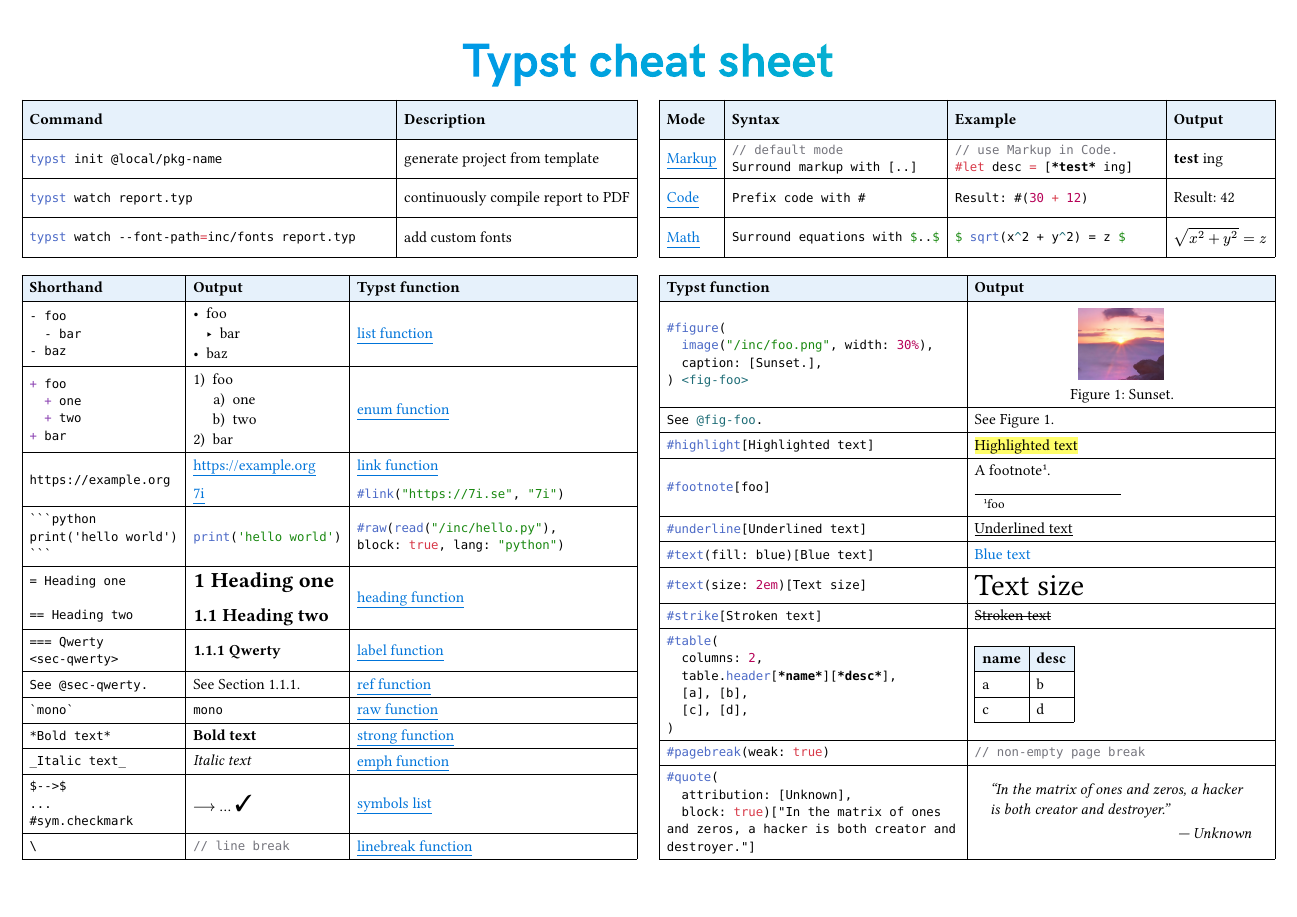
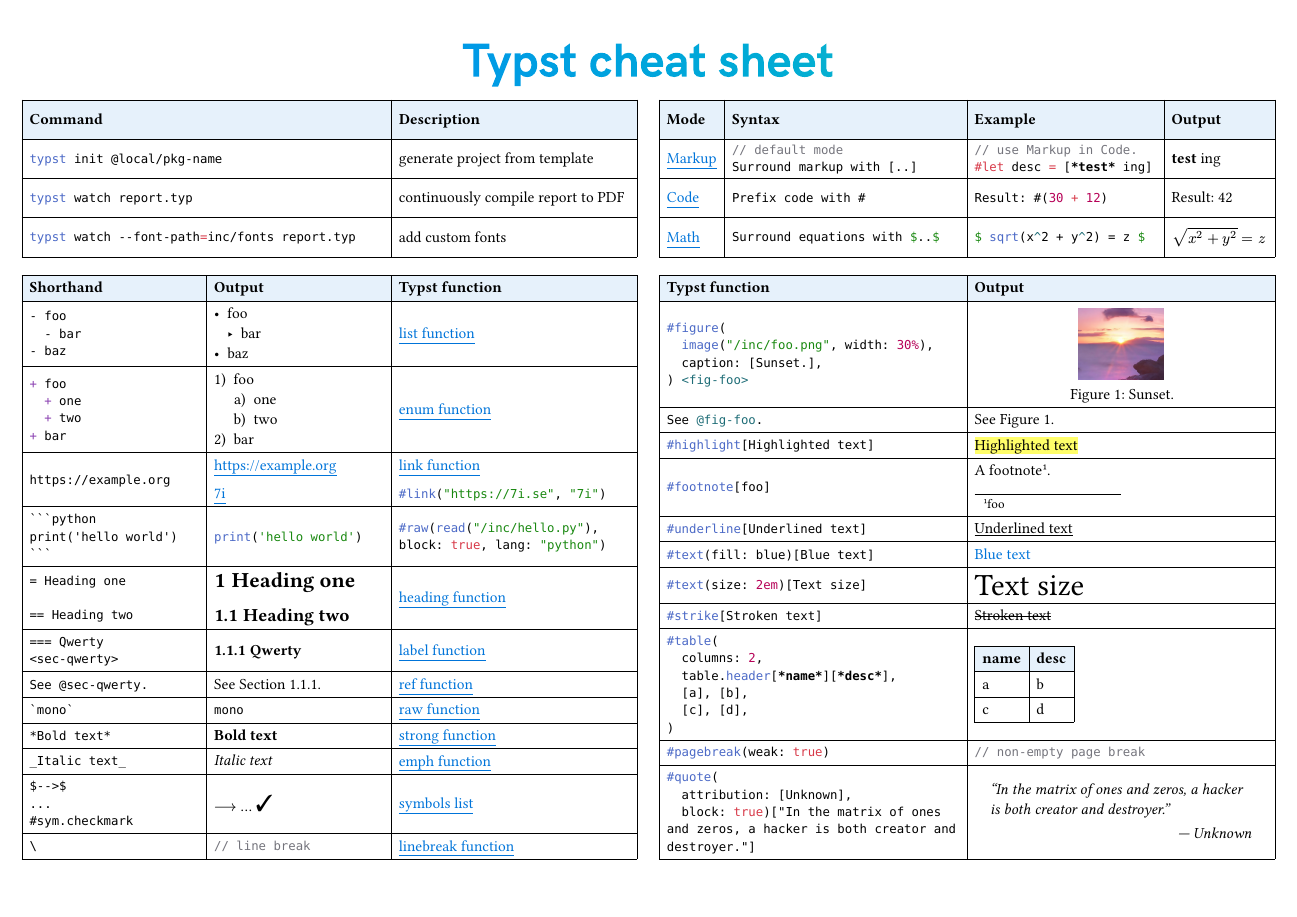
Before and after one commit to mewmew/cheat-sheet-typ, a Typst document (cheat-sheet.typ): the whole page. Compiled offline with Typst 0.15.

Commit message:
ajust size to align table columns

```diff
--- a/cheat-sheet.typ
+++ b/cheat-sheet.typ
@@ -102,7 +102,7 @@
 //=== Thingamajiggles
 
 #table(
-	columns: (auto, auto, 1fr),
+	columns: (30%, 1fr, 40%),
 	table.header[*Shorthand*][*Output*][*Typst function*],
 // ~~~ [ bullet list ] ~~~~~~~~~~~~~~~~~~~~~~~~~~~~~~~~~~~~~~~~~~~~~~~~~~~~~~~~~
 	[
@@ -277,7 +277,7 @@
 // --- [ Modes in Typst ] ------------------------------------------------------
 
 #table(
-	columns: (auto, auto, 1fr, auto),
+	columns: (auto, 1fr, 32%, 18%),
 	rows: 0.9cm,
 	table.header[*Mode*][*Syntax*][*Example*][*Output*],
 // ~~~ [ Markup ] ~~~~~~~~~~~~~~~~~~~~~~~~~~~~~~~~~~~~~~~~~~~~~~~~~~~~~~~~~~~~~~
```
Also changed, not shown: cheat-sheet.pdf, cheat-sheet.typ (2 more changed lines).
